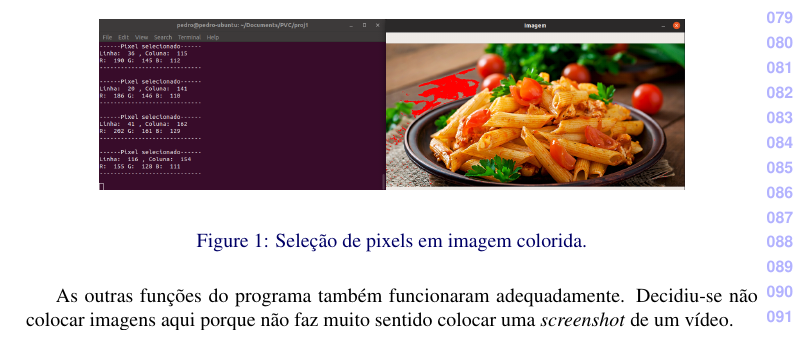
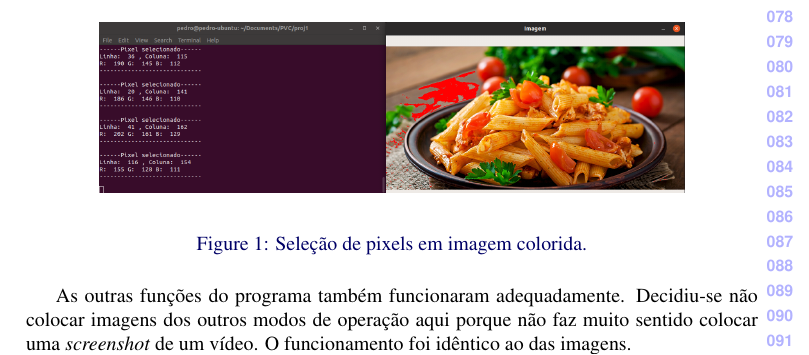
Before and after one commit to aspectum/computer-vision-1, a LaTeX document (relatorio/paper.tex): part of page 2 of 3, cut at the place of the change. The pictures show the PDF file relatorio/paper.pdf that the author committed with the source.

Commit message:
Versão Final

```diff
--- a/relatorio/paper.tex
+++ b/relatorio/paper.tex
@@ -91,7 +91,7 @@ Pode-se ver a saída do programa para imagens de entrada nas figuras \ref{fig:co
    \label{fig:gray}
 \end{figure}
 
-As outras funções do programa também funcionaram adequadamente. Decidiu-se não colocar imagens aqui porque não faz muito sentido colocar uma \textit{screenshot} de um vídeo.
+As outras funções do programa também funcionaram adequadamente. Decidiu-se não colocar imagens dos outros modos de operação aqui porque não faz muito sentido colocar uma \textit{screenshot} de um vídeo. O funcionamento foi idêntico ao das imagens.
 
 \section{Discussão e conclusões}
 \label{sec:concl}
```
Also changed, not shown: README.md, relatorio/paper.pdf, 1 other file.
